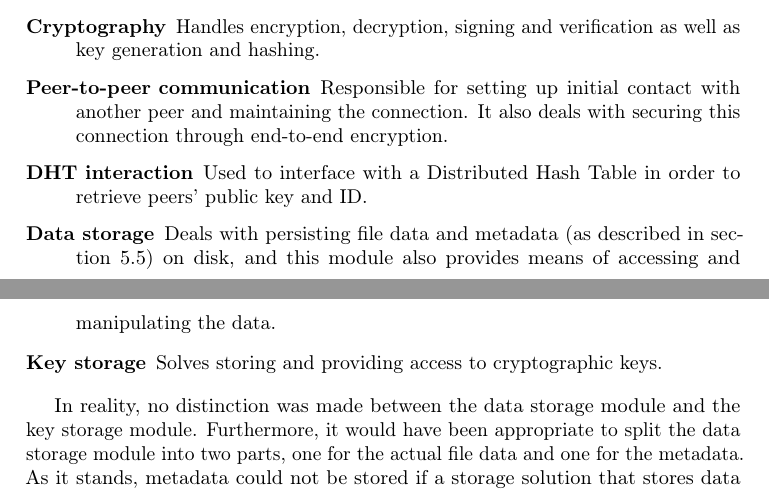
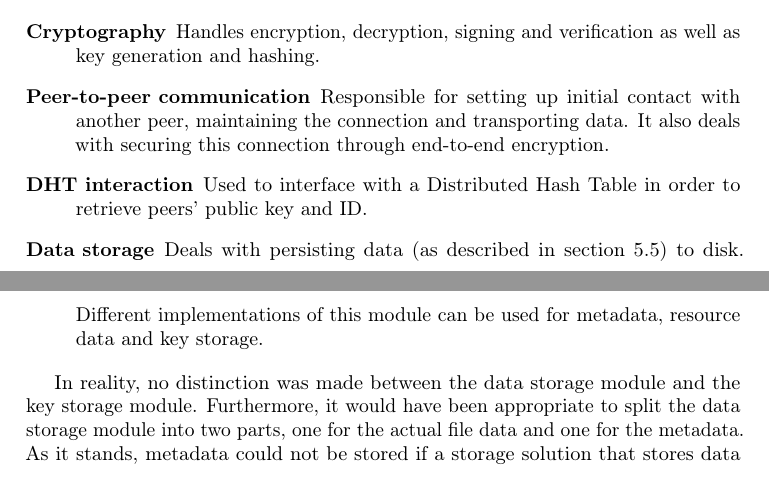
Before and after one commit to rymdjs/report, a LaTeX thesis (Layout.tex, which reads sections/system.tex): two parts of pages 27 and 28 of 50, joined at a grey line, cut so that both start at the same text. Compiled offline with pdfLaTeX.

Commit message:
system fix

```diff
--- a/sections/system.tex
+++ b/sections/system.tex
@@ -135,10 +135,9 @@ The items shown below represent the general high-level responsibilities for each
 
 \begin{description}
   \item [Cryptography] Handles encryption, decryption, signing and verification as well as key generation and hashing.
-  \item [Peer-to-peer communication] Responsible for setting up initial contact with another peer and maintaining the connection. It also deals with securing this connection through end-to-end encryption.
+  \item [Peer-to-peer communication] Responsible for setting up initial contact with another peer, maintaining the connection and transporting data. It also deals with securing this connection through end-to-end encryption.
   \item [DHT interaction] Used to interface with a Distributed Hash Table in order to retrieve peers' public key and ID.
-  \item [Data storage] Deals with persisting file data and metadata (as described in section~\ref{sec:creationofresources}) on disk, and this module also provides means of accessing and manipulating the data.
-  \item [Key storage] Solves storing and providing access to cryptographic keys.
+  \item [Data storage] Deals with persisting data (as described in section~\ref{sec:creationofresources}) to disk. Different implementations of this module can be used for metadata, resource data and key storage.
 \end{description}
 
 In reality, no distinction was made between the data storage module and the key storage module. Furthermore, it would have been appropriate to split the data storage module into two parts, one for the actual file data and one for the metadata. As it stands, metadata could not be stored if a storage solution that stores data directly on disk would be injected.
```
